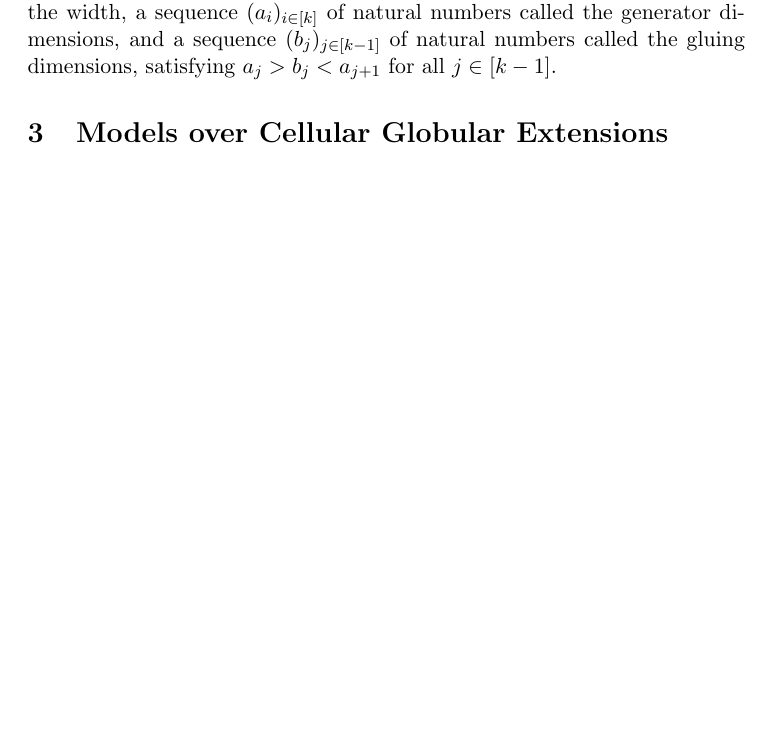
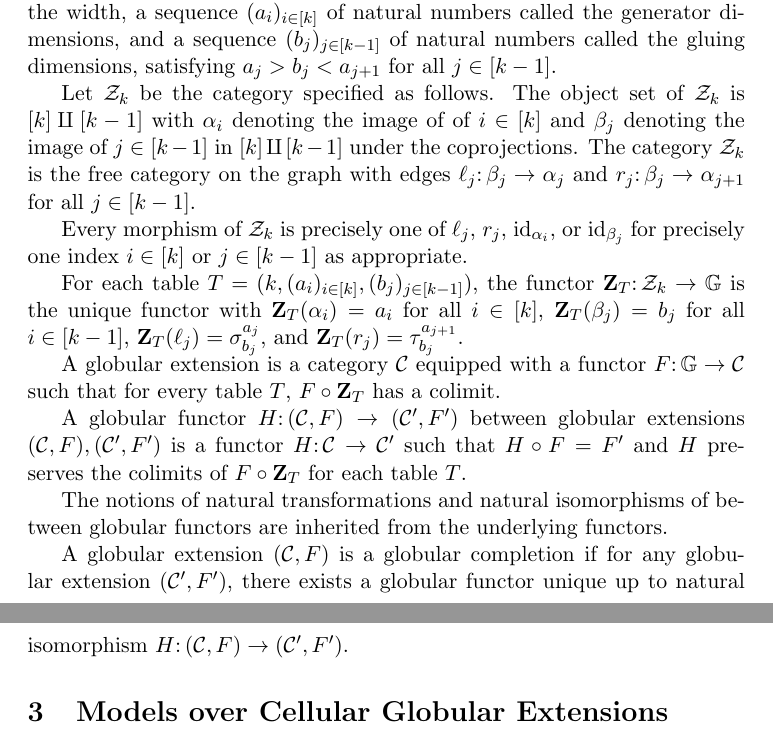
Before and after one commit to BarRoytman/globular-homotopy-hypothesis, a LaTeX document (main.tex, which reads body/2_cellularglobularextensions.tex): part of page 2 of 3 before the commit and two parts of pages 2 and 3 of 4 after it, the two joined at a grey line, cut so that both start at the same text, the shorter picture padded with empty space. Compiled offline with pdfLaTeX.

Commit message:
Globular completion defined

```diff
--- a/body/2_cellularglobularextensions.tex
+++ b/body/2_cellularglobularextensions.tex
@@ -21,3 +21,17 @@ Step 5: Suppose $f \colon k + 1  \to \ell$ is a morphism of $\FreeSigmaTauCat$.
 Step 6: Put together these facts.
 
 A table $T = (k, (a_i)_{i \in [k]}, (b_j)_{j \in [k - 1]})$ consists of a natural number $k$ called the width, a sequence $(a_i)_{i \in [k]}$ of natural numbers called the generator dimensions, and a sequence $(b_j)_{j \in [k - 1]}$ of natural numbers called the gluing dimensions, satisfying $a_j > b_j < a_{j + 1}$ for all $j \in [k -1]$.
+
+Let $\Zigzag_k$ be the category specified as follows. The object set of $\Zigzag_k$ is $[k] \amalg [k - 1]$ with $\alpha_i$ denoting the image of of $i \in [k]$ and $\beta_j$ denoting the image of $j \in [k - 1]$ in $[k] \amalg [k-1]$ under the coprojections. The category $\Zigzag_k$ is the free category on the graph with edges $\ell_j \colon \beta_j \to \alpha_j$ and $r_j \colon \beta_j \to \alpha_{j + 1}$ for all $j \in [k - 1]$.
+
+Every morphism of $\Zigzag_k$ is precisely one of $\ell_j$, $r_j$, $\id_{\alpha_i}$, or $\id_{\beta_j}$ for precisely one index $i \in [k]$ or $j \in [k - 1]$ as appropriate.
+
+For each table $T = (k, (a_i)_{i \in [k]}, (b_j)_{j \in [k - 1]})$, the functor $\zigzagtable_T \colon \Zigzag_k \to \GlobeCat$ is the unique functor with $\zigzagtable_T(\alpha_i) = a_i$ for all $i \in [k]$, $\zigzagtable_T(\beta_j) = b_j$ for all $i \in [k-1]$, $\zigzagtable_T(\ell_j) = \sigma^{a_j}_{b_j}$, and $\zigzagtable_T(r_j) = \tau^{a_{j+1}}_{b_j}$.
+
+A globular extension is a category $\mathcal{C}$ equipped with a functor $F \colon \GlobeCat \to \mathcal{C}$ such that for every table $T$, $F \circ \zigzagtable_T$ has a colimit.
+
+A globular functor $H \colon (\mathcal{C}, F) \to (\mathcal{C}', F')$ between globular extensions $(\mathcal{C}, F), (\mathcal{C}', F')$ is a functor $H \colon \mathcal{C} \to \mathcal{C'}$ such that $H \circ F = F'$ and $H$ preserves the colimits of $F \circ \zigzagtable_T$ for each table $T$.
+
+The notions of natural transformations and natural isomorphisms of between globular functors are inherited from the underlying functors.
+
+A globular extension $(\mathcal{C}, F)$ is a globular completion if for any globular extension $(\mathcal{C}', F')$, there exists a globular functor unique up to natural isomorphism $H \colon (\mathcal{C}, F) \to (\mathcal{C}', F')$.
--- a/main.tex
+++ b/main.tex
@@ -5,6 +5,8 @@
 \newcommand{\id}{\mathrm{id}}
 \newcommand{\Nat}{\mathbb{N}}
 \newcommand{\SigmaTauGraph}{\mathbf{G}}
+\newcommand{\Zigzag}{\mathcal{Z}}
+\newcommand{\zigzagtable}{\mathbf{Z}}
 \title{Globular Homotopy Theory of Spaces}
 \author{Bar Roytman}
 \date{}
```
Also changed, not shown: main.pdf.
